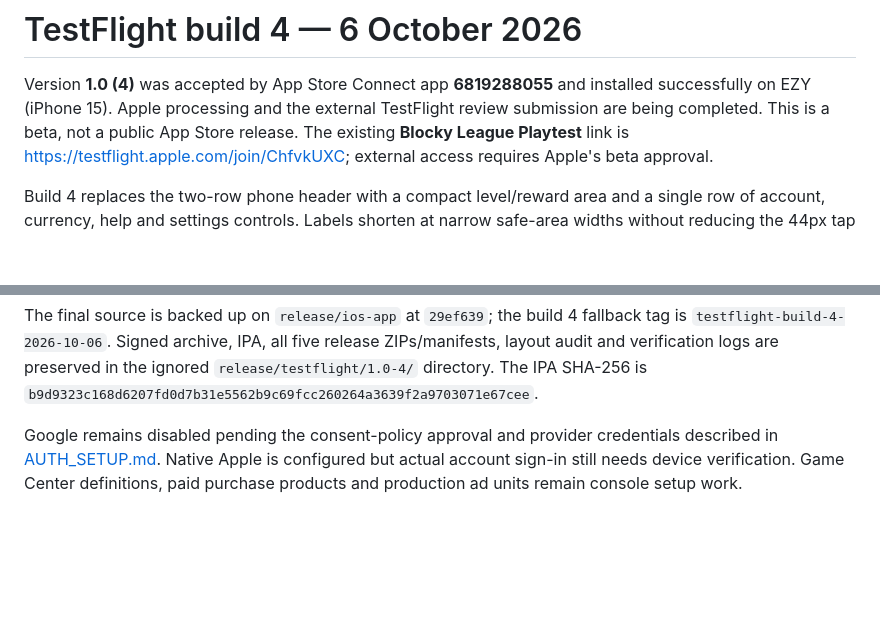
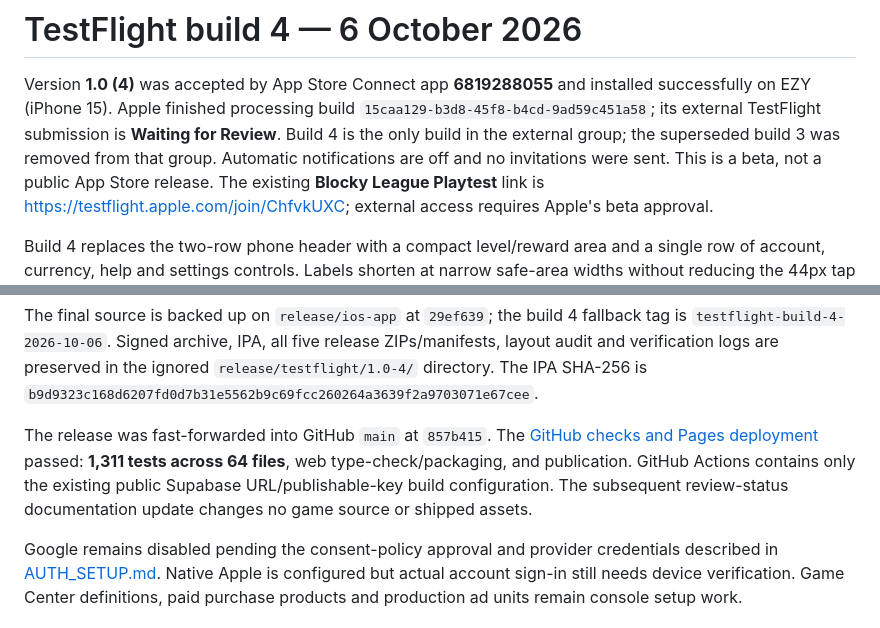
Before and after one commit to iSharaf6/blocky-league, a Markdown page: docs/RELEASE_STATUS.md, 2 parts joined by grey strips. Drawn GitHub-style; blank space fills up the shorter version.

Commit message:
Record build 4 external review and successful main deployment [skip ci]

```diff
--- a/docs/RELEASE_STATUS.md
+++ b/docs/RELEASE_STATUS.md
@@ -1,7 +1,9 @@
 # TestFlight build 4 — 6 October 2026
 
 Version **1.0 (4)** was accepted by App Store Connect app **6819288055** and installed successfully on EZY
-(iPhone 15). Apple processing and the external TestFlight review submission are being completed. This is a beta,
+(iPhone 15). Apple finished processing build `15caa129-b3d8-45f8-b4cd-9ad59c451a58`; its external TestFlight
+submission is **Waiting for Review**. Build 4 is the only build in the external group; the superseded build 3
+was removed from that group. Automatic notifications are off and no invitations were sent. This is a beta,
 not a public App Store release. The existing **Blocky League Playtest** link is
 <https://testflight.apple.com/join/ChfvkUXC>; external access requires Apple's beta approval.
 
@@ -27,6 +29,12 @@ The final source is backed up on `release/ios-app` at `29ef639`; the build 4 fal
 `testflight-build-4-2026-10-06`. Signed archive, IPA, all five release ZIPs/manifests, layout audit and verification
 logs are preserved in the ignored `release/testflight/1.0-4/` directory. The IPA SHA-256 is
 `b9d9323c168d6207fd0d7b31e5562b9c69fcc260264a3639f2a9703071e67cee`.
+
+The release was fast-forwarded into GitHub `main` at `857b415`. The
+[GitHub checks and Pages deployment](https://github.com/iSharaf6/blocky-league/actions/runs/37329972749)
+passed: **1,311 tests across 64 files**, web type-check/packaging, and publication. GitHub Actions contains only
+the existing public Supabase URL/publishable-key build configuration. The subsequent review-status documentation
+update changes no game source or shipped assets.
 
 Google remains disabled pending the consent-policy approval and provider credentials described in
 [AUTH_SETUP.md](AUTH_SETUP.md). Native Apple is configured but actual account sign-in still needs device
```
Also changed, not shown: docs/APP_STORE.md (+5 -4 lines), docs/AUTH_SETUP.md (+2 -1 lines).
